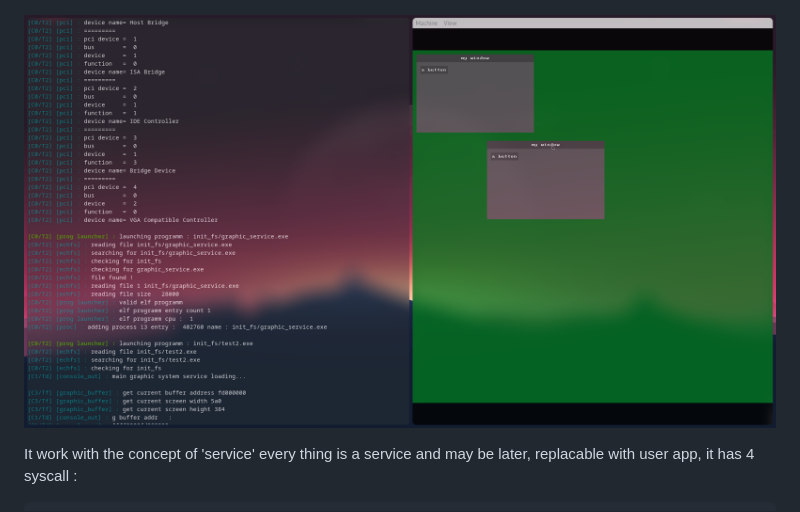
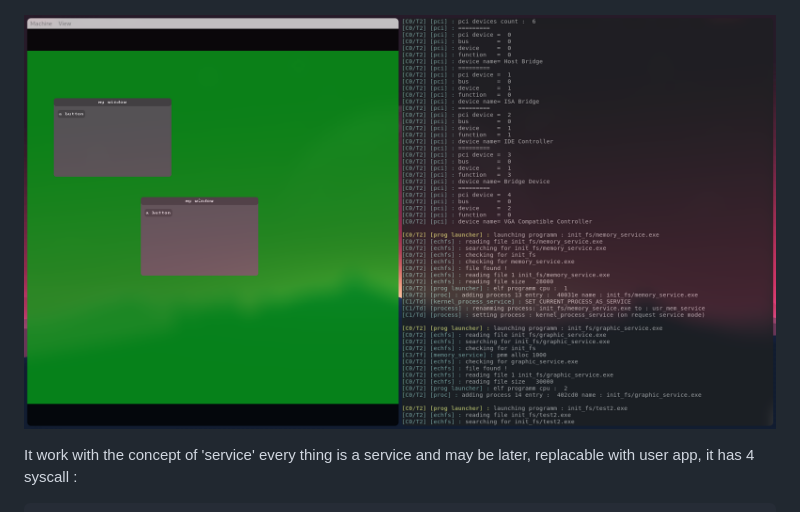
Before and after one commit to Supercip971/WingOS, a Markdown page: README.md, the part around the change. Rendered like a GitHub page; pictures changed too: screen_shot/sample3_25_10_2020png.png (added).

Commit message:
[other] updated sample image :^)

```diff
--- a/README.md
+++ b/README.md
@@ -1,7 +1,7 @@
 
 ![Banner](screen_shot/wingOS.png)
 
-![sample](screen_shot/sample2_19_10_2020png.png)
+![sample](screen_shot/sample3_25_10_2020png.png)
 
 It work with the concept of 'service'
 every thing is a service and may be later, replacable with user app,
```
